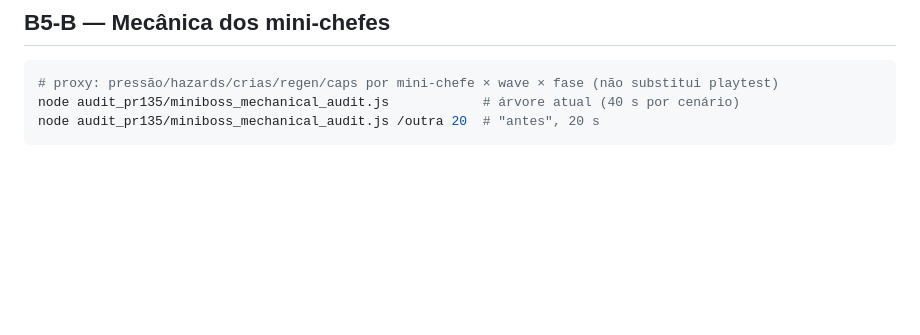
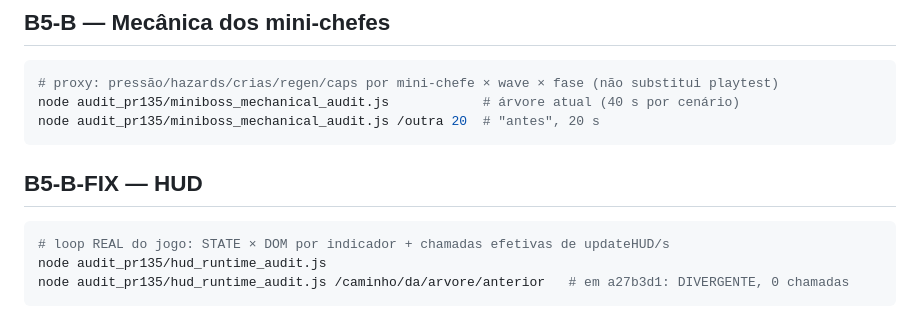
Before and after one commit to DanielJarude/echojogo, a Markdown page: audit_pr135/README.md, the part around the change. GitHub-like rendering; blank space fills up the shorter version.

````diff
--- a/audit_pr135/README.md
+++ b/audit_pr135/README.md
@@ -82,3 +82,11 @@ node audit_pr135/miniboss_visual_audit.js /caminho/da/arvore/anterior   # "antes
 node audit_pr135/miniboss_mechanical_audit.js            # árvore atual (40 s por cenário)
 node audit_pr135/miniboss_mechanical_audit.js /outra 20  # "antes", 20 s
 ```
+
+## B5-B-FIX — HUD
+
+```bash
+# loop REAL do jogo: STATE × DOM por indicador + chamadas efetivas de updateHUD/s
+node audit_pr135/hud_runtime_audit.js
+node audit_pr135/hud_runtime_audit.js /caminho/da/arvore/anterior   # em a27b3d1: DIVERGENTE, 0 chamadas
+```
````
Also changed, not shown: PR13_5_AUDIT.md (+6 -0 lines), PR13_5_B5B_FIX.md (added, +76 -0 lines).
